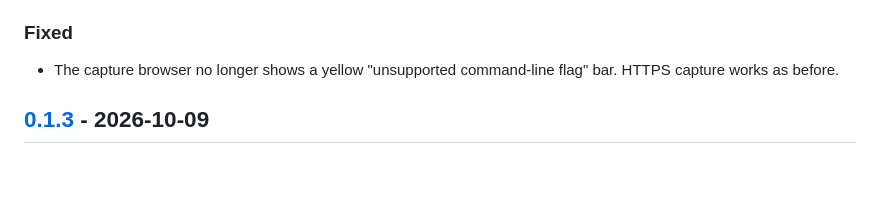
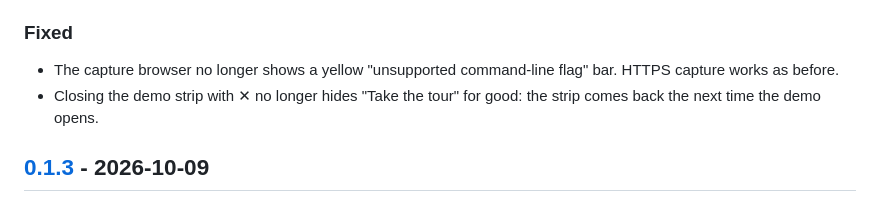
Before and after one commit to SergeyMalych/plonix, a Markdown page: CHANGELOG.md, the part around the change. Drawn GitHub-style; blank space fills up the shorter version.

Commit message:
CHANGELOG 0.1.4: the demo strip comes back

```diff
--- a/CHANGELOG.md
+++ b/CHANGELOG.md
@@ -14,6 +14,7 @@ What changed in each Plonix release. The newest release is at the top.
 
 ### Fixed
 - The capture browser no longer shows a yellow "unsupported command-line flag" bar. HTTPS capture works as before.
+- Closing the demo strip with ✕ no longer hides "Take the tour" for good: the strip comes back the next time the demo opens.
 
 ## [0.1.3] - 2026-10-09
 
```
